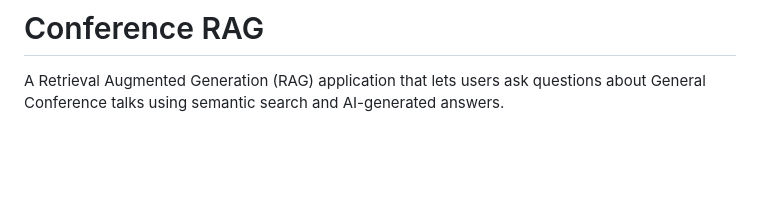
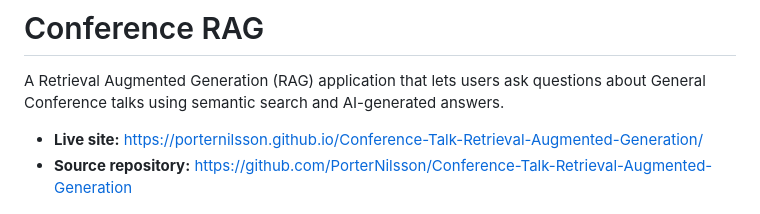
Before and after one commit to PorterNilsson/Conference-Talk-Retrieval-Augmented-Generation, a Markdown page: README.md, the part around the change. Drawn GitHub-style; blank space fills up the shorter version.

Commit message:
Add project links to README

```diff
--- a/README.md
+++ b/README.md
@@ -1,6 +1,9 @@
 # Conference RAG
 
 A Retrieval Augmented Generation (RAG) application that lets users ask questions about General Conference talks using semantic search and AI-generated answers.
+
+- **Live site:** https://porternilsson.github.io/Conference-Talk-Retrieval-Augmented-Generation/
+- **Source repository:** https://github.com/PorterNilsson/Conference-Talk-Retrieval-Augmented-Generation
 
 <p align="center">
   <img src="example.png" alt="Conference RAG screenshot" width="600">
```
